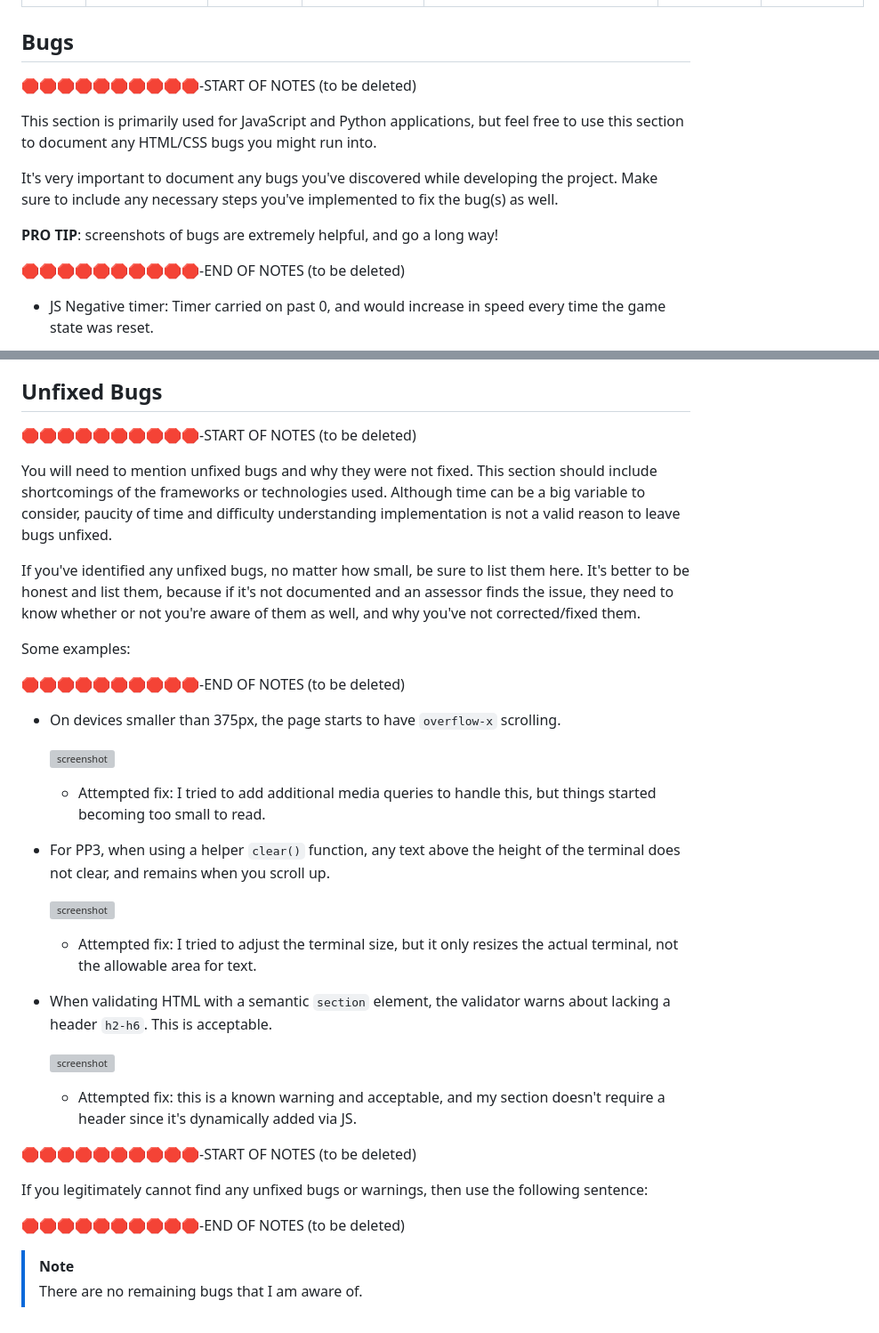
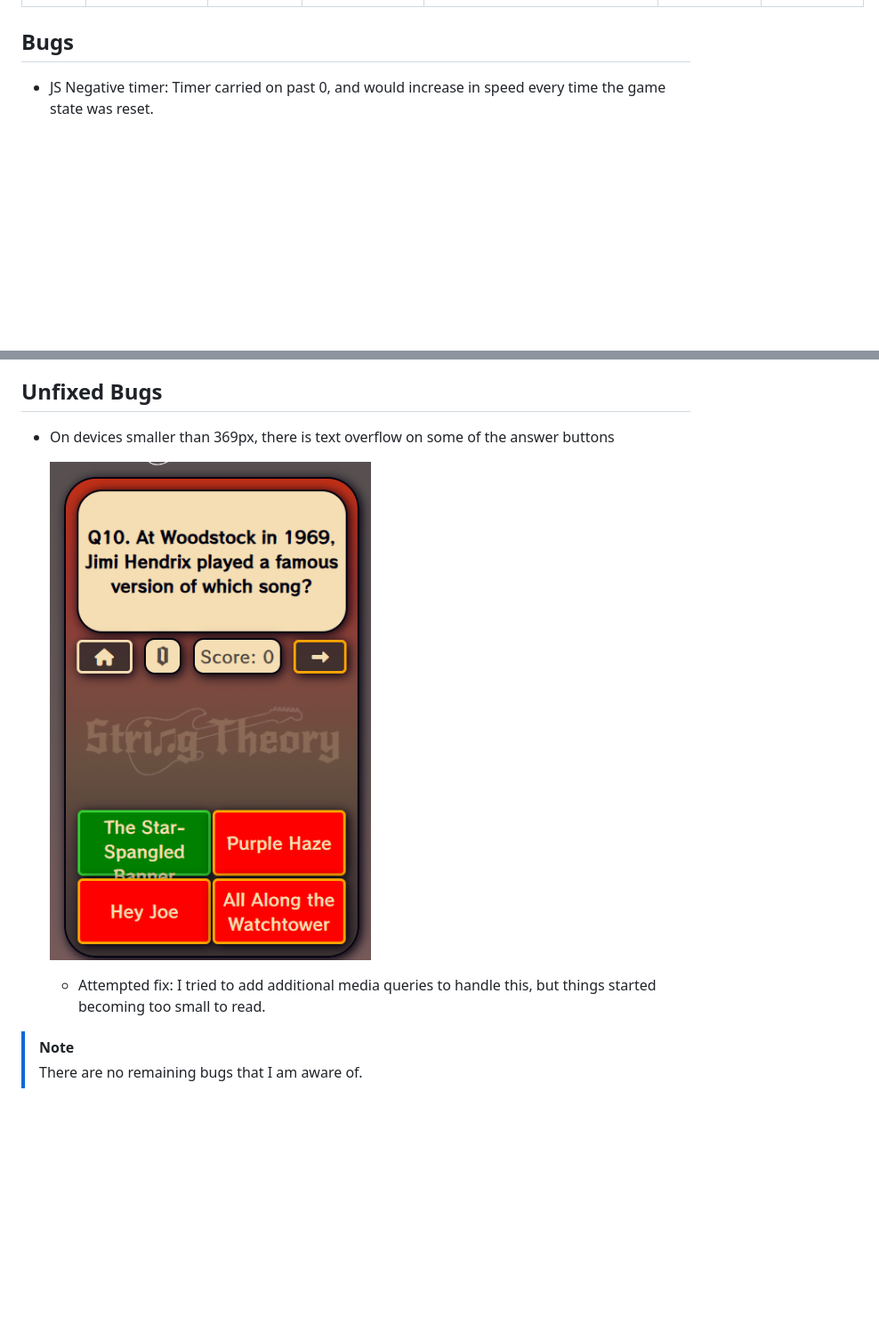
Before and after one commit to Ash-5p/rock-quiz, a Markdown page: TESTING.md, 2 parts joined by grey strips. Shown: that part at 89% size. GitHub-like rendering; pictures changed too: documentation/bugs/unfixed/bug-answer-overflow.png (added); blank space fills up the shorter version; grey boxes are pictures that could not be loaded.

```diff
--- a/TESTING.md
+++ b/TESTING.md
@@ -94,18 +94,6 @@ Defensive programming was manually tested with the below user acceptance testing
 
 ## Bugs
 
-🛑🛑🛑🛑🛑🛑🛑🛑🛑🛑-START OF NOTES (to be deleted)
-
-This section is primarily used for JavaScript and Python applications,
-but feel free to use this section to document any HTML/CSS bugs you might run into.
-
-It's very important to document any bugs you've discovered while developing the project.
-Make sure to include any necessary steps you've implemented to fix the bug(s) as well.
-
-**PRO TIP**: screenshots of bugs are extremely helpful, and go a long way!
-
-🛑🛑🛑🛑🛑🛑🛑🛑🛑🛑-END OF NOTES (to be deleted)
-
 - JS Negative timer: Timer carried on past 0, and would increase in speed every time the game state was reset.
 
     ![screenshot](documentation/bugs/bug-timer.png)
@@ -120,44 +108,11 @@ Make sure to include any necessary steps you've implemented to fix the bug(s) as
 
 ## Unfixed Bugs
 
-🛑🛑🛑🛑🛑🛑🛑🛑🛑🛑-START OF NOTES (to be deleted)
+- On devices smaller than 369px, there is text overflow on some of the answer buttons
 
-You will need to mention unfixed bugs and why they were not fixed.
-This section should include shortcomings of the frameworks or technologies used.
-Although time can be a big variable to consider, paucity of time and difficulty understanding
-implementation is not a valid reason to leave bugs unfixed.
-
-If you've identified any unfixed bugs, no matter how small, be sure to list them here.
-It's better to be honest and list them, because if it's not documented and an assessor finds the issue,
-they need to know whether or not you're aware of them as well, and why you've not corrected/fixed them.
-
-Some examples:
-
-🛑🛑🛑🛑🛑🛑🛑🛑🛑🛑-END OF NOTES (to be deleted)
-
-- On devices smaller than 375px, the page starts to have `overflow-x` scrolling.
-
-    ![screenshot](documentation/bugs/unfixed-bug01.png)
+    ![screenshot](documentation/bugs/unfixed/bug-answer-overflow.png)
 
     - Attempted fix: I tried to add additional media queries to handle this, but things started becoming too small to read.
 
-- For PP3, when using a helper `clear()` function, any text above the height of the terminal does not clear, and remains when you scroll up.
-
-    ![screenshot](documentation/bugs/unfixed-bug02.png)
-
-    - Attempted fix: I tried to adjust the terminal size, but it only resizes the actual terminal, not the allowable area for text.
-
-- When validating HTML with a semantic `section` element, the validator warns about lacking a header `h2-h6`. This is acceptable.
-
-    ![screenshot](documentation/bugs/unfixed-bug03.png)
-
-    - Attempted fix: this is a known warning and acceptable, and my section doesn't require a header since it's dynamically added via JS.
-
-🛑🛑🛑🛑🛑🛑🛑🛑🛑🛑-START OF NOTES (to be deleted)
-
-If you legitimately cannot find any unfixed bugs or warnings, then use the following sentence:
-
-🛑🛑🛑🛑🛑🛑🛑🛑🛑🛑-END OF NOTES (to be deleted)
-
 > [!NOTE]
 > There are no remaining bugs that I am aware of.
```
Also changed, not shown: README.md (+0 -34 lines).
